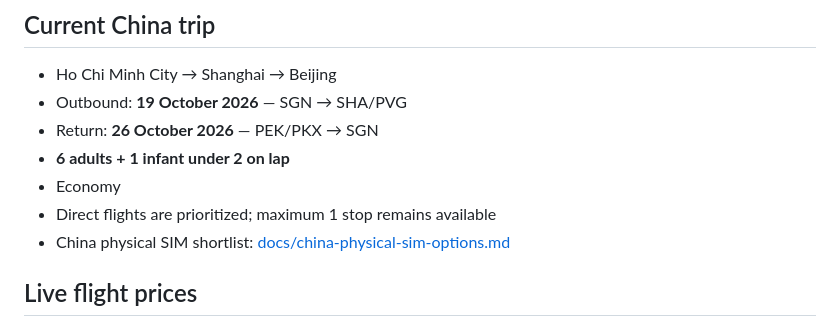
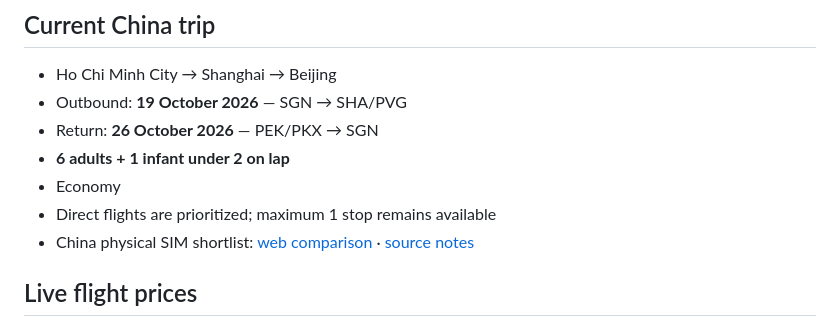
Before and after one commit to ePlus-DEV/trips, a Markdown page: README.md, the part around the change. GitHub-like rendering.

Commit message:
docs: link live SIM comparison page

```diff
--- a/README.md
+++ b/README.md
@@ -23,7 +23,7 @@ A lightweight personal travel dashboard for GitHub Pages with itinerary, budget,
 - **6 adults + 1 infant under 2 on lap**
 - Economy
 - Direct flights are prioritized; maximum 1 stop remains available
-- China physical SIM shortlist: [docs/china-physical-sim-options.md](docs/china-physical-sim-options.md)
+- China physical SIM shortlist: [web comparison](https://trips.eplus.dev/sim/) · [source notes](docs/china-physical-sim-options.md)
 
 ## Live flight prices
 
```
